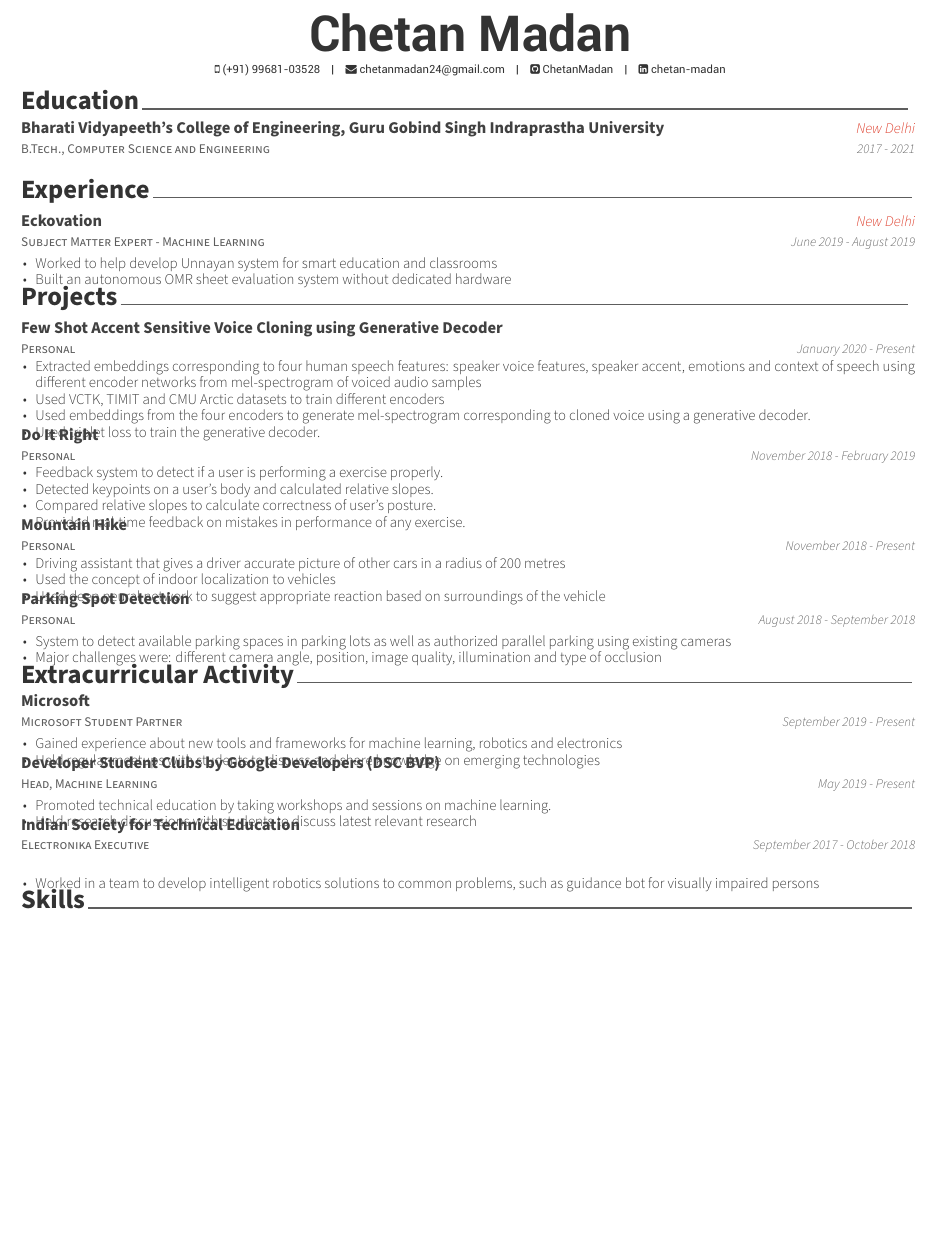
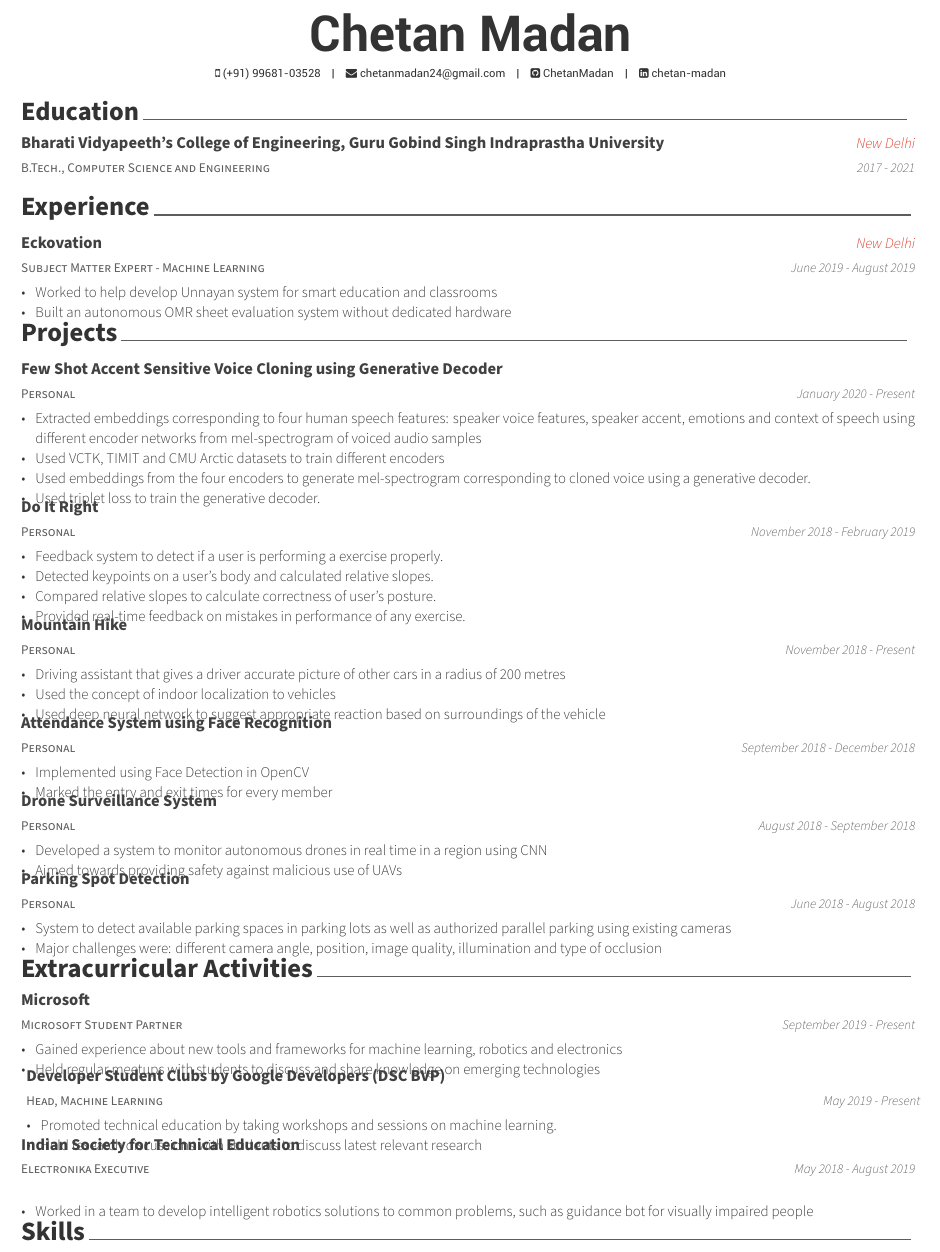
Before and after one commit to ChetanMadan/Resume, a LaTeX CV (Single Column/resume.tex, which reads Single Column/resume/experience.tex, Single Column/resume/extracurricular.tex, Single Column/resume/projects.tex): part of the page before the commit and part of page 1 of 2 after it, cut so that both start at the same text, the shorter picture padded with empty space. Compiled offline with XeLaTeX.

Commit message:
added details

```diff
--- a/Single Column/resume.tex
+++ b/Single Column/resume.tex
@@ -15,7 +15,7 @@
 % CONFIGURATIONS
 %-------------------------------------------------------------------------------
 % A4 paper size by default, use 'letterpaper' for US letter
-\documentclass[15pt, a4paper]{awesome-cv}
+\documentclass[12pt, a4paper]{awesome-cv}
 
 % Configure page margins with geometry
 \geometry{left=1cm, top=1cm, right=1cm, bottom=1.8cm, footskip=.5cm}
--- a/Single Column/resume/experience.tex
+++ b/Single Column/resume/experience.tex
@@ -3,12 +3,12 @@
 %-------------------------------------------------------------------------------
 \cvsection{Experience}
 
-
+\smallskip
 %-------------------------------------------------------------------------------
 %	CONTENT
 %-------------------------------------------------------------------------------
 \begin{cventries}
-\smallskip
+
 %---------------------------------------------------------
   \cventry
     {Subject Matter Expert - Machine Learning} % Job title
--- a/Single Column/resume/extracurricular.tex
+++ b/Single Column/resume/extracurricular.tex
@@ -1,13 +1,15 @@
 %-------------------------------------------------------------------------------
 %	SECTION TITLE
 %-------------------------------------------------------------------------------
-\cvsection{Extracurricular Activity}
+\cvsection{Extracurricular Activities}
 
-
+%---------------------------
 %-------------------------------------------------------------------------------
 %	CONTENT
+\smallskip
 %-------------------------------------------------------------------------------
 \begin{cventries}
+
 %---------------------------------------------------------
   \cventry
     {Microsoft Student Partner} % Affiliation/role
@@ -33,18 +33,18 @@
         \item {Held research discussions with students to discuss latest relevant research}
       \end{cvitems}
     }
-
-    %---------------------------
-\cventry
+    \smallskip
+    \smallskip
+  \cventry
     {Electronika Executive} % Affiliation/role
     {Indian Society for Technical Education} % Organization/group
     {} % Location
-    {September 2017 - October 2018} % Date(s)
-   {
-     \begin{cvitems} % Description(s) of experience/contributions/knowledge
-     \item {Worked in a team to develop intelligent robotics solutions to common problems, such as guidance bot for visually impaired persons}
-     \end{cvitems}
-   }
+    {May 2018 - August 2019} % Date(s)
+    {
+      \begin{cvitems} % Description(s) of experience/contributions/knowledge
+        \item {Worked in a team to develop intelligent robotics solutions to common problems, such as guidance bot for visually impaired people}
+      \end{cvitems}
+    }
 %---------------------------
 
 %---------------------------------------------------------
--- a/Single Column/resume/projects.tex
+++ b/Single Column/resume/projects.tex
@@ -64,9 +64,35 @@
 
 \cventry
     {Personal}
+    {Attendance System using Face Recognition}
+    {}
+    {September 2018 - December 2018}
+    {
+     \begin{cvitems} % Description(s)
+        \item {Implemented using Face Detection in OpenCV}
+    \item {Marked the entry and exit times for every member}
+      \end{cvitems}
+    }
+
+
+\cventry
+    {Personal}
+    {Drone Surveillance System}
+    {}
+    {August 2018 - September 2018}
+    {
+     \begin{cvitems} % Description(s)
+        \item {Developed a system to monitor autonomous drones in real time in a region using CNN}
+        \item{Aimed towards providing safety against malicious use of UAVs}
+      \end{cvitems}
+    }
+
+
+\cventry
+    {Personal}
     {Parking Spot Detection}
     {}
-    {August 2018 - September 2018}
+    {June 2018 - August 2018}
     {
      \begin{cvitems} % Description(s)
         \item {System to detect available parking spaces in parking lots as well as authorized parallel parking using existing cameras}
```
Also changed, not shown: Single Column/resume/education.tex (+1 -1 lines), Single Column/resume/extracurricular2.tex (added, +15 -0 lines), Single Column/Resume.pdf, Single Column/resume.tex (6 more changed lines), Single Column/resume/extracurricular.tex (2 more changed lines).
